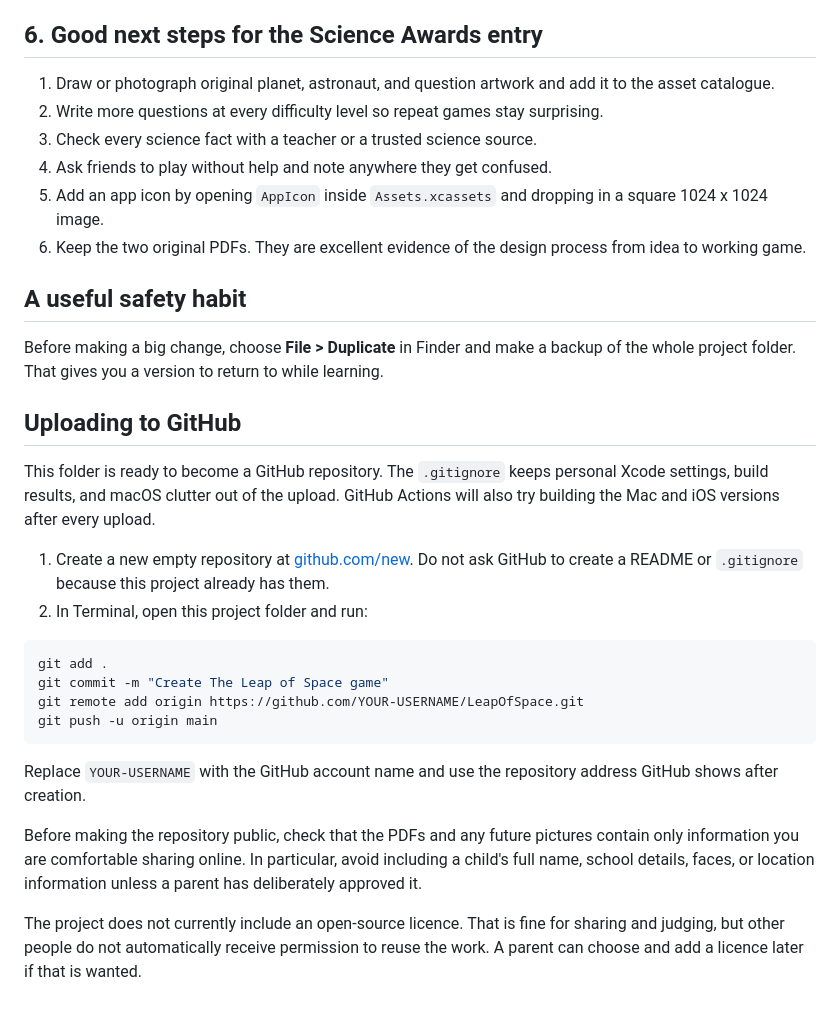
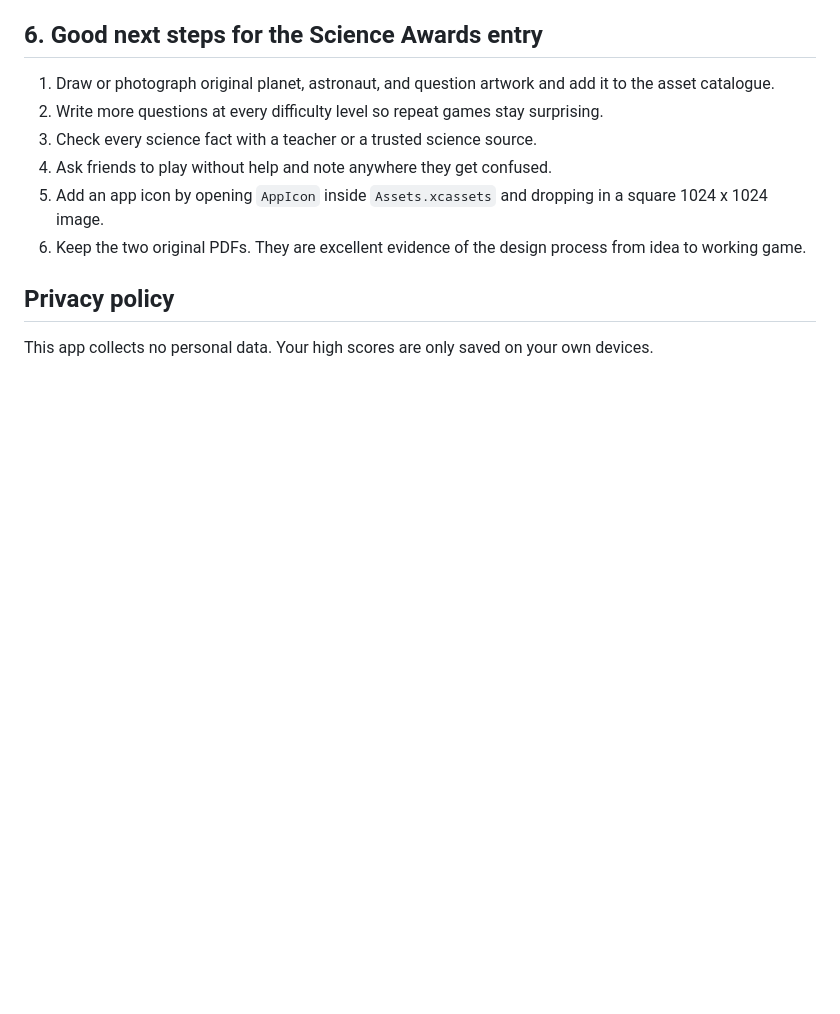
Before and after one commit to vera-smetanina/LeapOfSpace, a Markdown page: README.md, the part around the change. Rendered like a GitHub page; blank space fills up the shorter version.

Commit message:
Add a privacy policy

````diff
--- a/README.md
+++ b/README.md
@@ -122,26 +122,6 @@ In Xcode, try changing one word or colour at a time, then press **Run** to see w
 5. Add an app icon by opening `AppIcon` inside `Assets.xcassets` and dropping in a square 1024 x 1024 image.
 6. Keep the two original PDFs. They are excellent evidence of the design process from idea to working game.
 
-## A useful safety habit
+## Privacy policy
 
-Before making a big change, choose **File > Duplicate** in Finder and make a backup of the whole project folder. That gives you a version to return to while learning.
-
-## Uploading to GitHub
-
-This folder is ready to become a GitHub repository. The `.gitignore` keeps personal Xcode settings, build results, and macOS clutter out of the upload. GitHub Actions will also try building the Mac and iOS versions after every upload.
-
-1. Create a new empty repository at [github.com/new](https://github.com/new). Do not ask GitHub to create a README or `.gitignore` because this project already has them.
-2. In Terminal, open this project folder and run:
-
-```sh
-git add .
-git commit -m "Create The Leap of Space game"
-git remote add origin https://github.com/YOUR-USERNAME/LeapOfSpace.git
-git push -u origin main
-```
-
-Replace `YOUR-USERNAME` with the GitHub account name and use the repository address GitHub shows after creation.
-
-Before making the repository public, check that the PDFs and any future pictures contain only information you are comfortable sharing online. In particular, avoid including a child's full name, school details, faces, or location information unless a parent has deliberately approved it.
-
-The project does not currently include an open-source licence. That is fine for sharing and judging, but other people do not automatically receive permission to reuse the work. A parent can choose and add a licence later if that is wanted.
+This app collects no personal data. Your high scores are only saved on your own devices.
````
